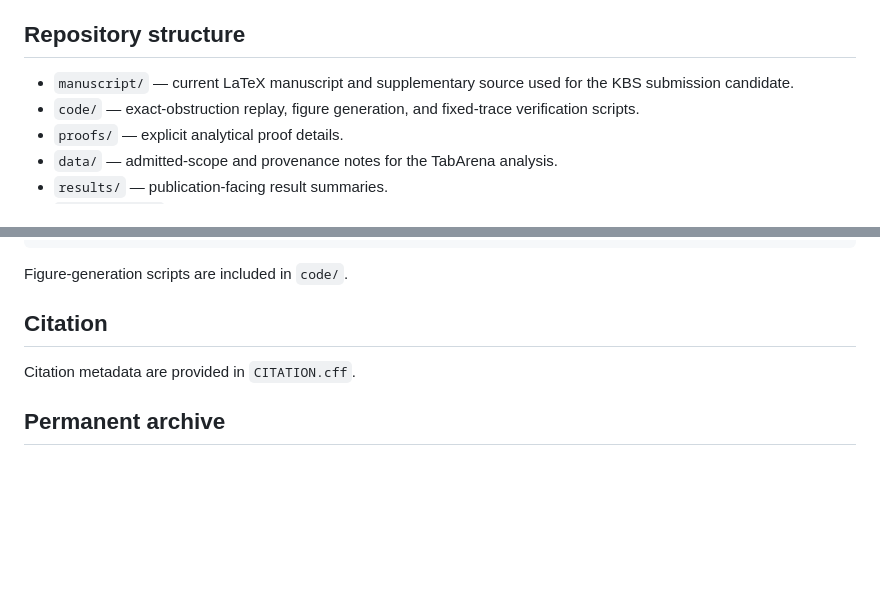
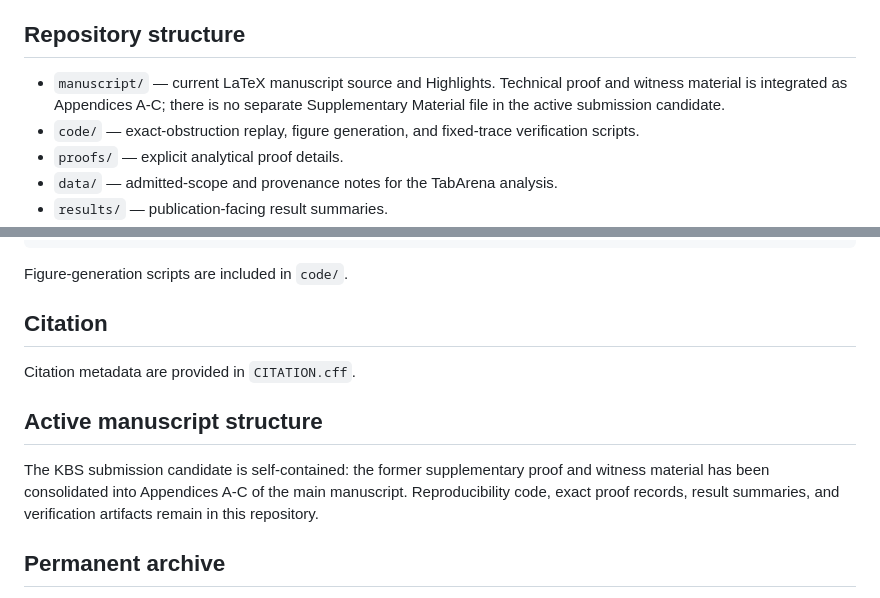
Before and after one commit to shaikhamalkawi-ux/decision-diagnosis-incomplete-ml-leaderboards, a Markdown page: README.md, 2 parts joined by grey strips. Drawn GitHub-style; blank space fills up the shorter version.

Commit message:
Document integrated appendix submission structure

```diff
--- a/README.md
+++ b/README.md
@@ -41,7 +41,7 @@ A failed witness search is not treated as proof of agreement, and a failed certi
 
 ## Repository structure
 
-- `manuscript/` — current LaTeX manuscript and supplementary source used for the KBS submission candidate.
+- `manuscript/` — current LaTeX manuscript source and Highlights. Technical proof and witness material is integrated as Appendices A-C; there is no separate Supplementary Material file in the active submission candidate.
 - `code/` — exact-obstruction replay, figure generation, and fixed-trace verification scripts.
 - `proofs/` — explicit analytical proof details.
 - `data/` — admitted-scope and provenance notes for the TabArena analysis.
@@ -74,6 +74,10 @@ Figure-generation scripts are included in `code/`.
 
 Citation metadata are provided in `CITATION.cff`.
 
+## Active manuscript structure
+
+The KBS submission candidate is self-contained: the former supplementary proof and witness material has been consolidated into Appendices A-C of the main manuscript. Reproducibility code, exact proof records, result summaries, and verification artifacts remain in this repository.
+
 ## Permanent archive
 
 A DOI-bearing archival snapshot has not yet been assigned in this repository. If a Zenodo release is created, the DOI should be added here and to `CITATION.cff` without changing the scientific results.
```
